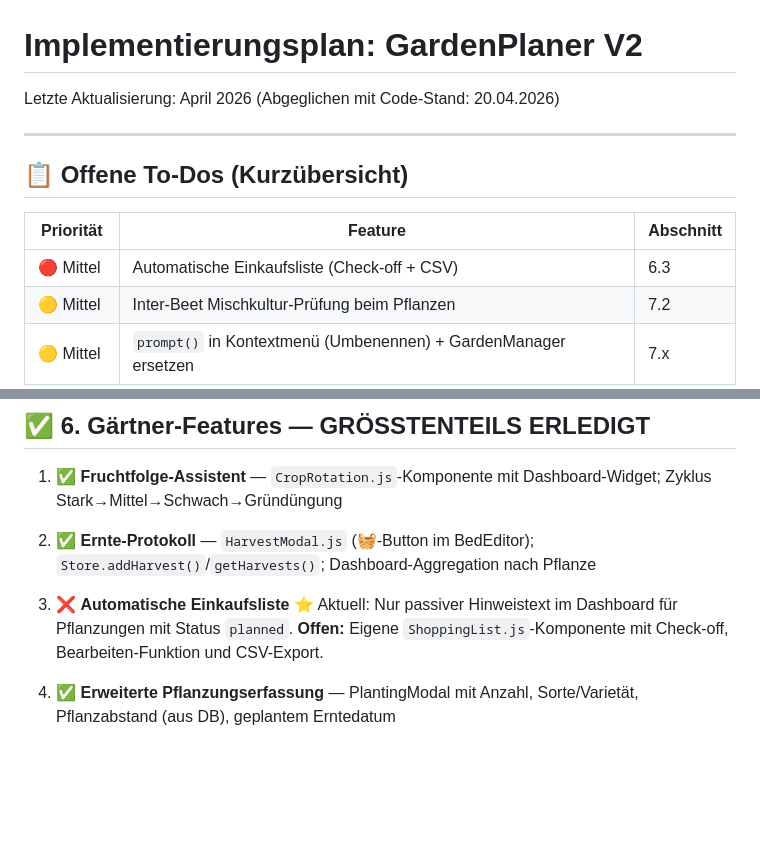
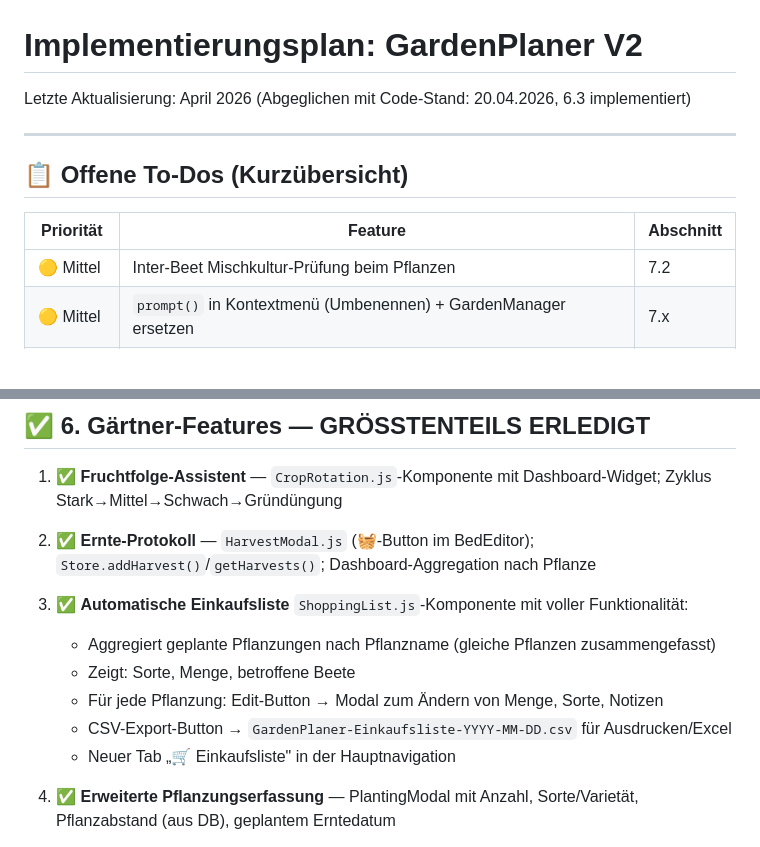
Before and after one commit to Lubenheimer/GardenPlaner, a Markdown page: Implementation.md, 2 parts joined by grey strips. Rendered like a GitHub page; blank space fills up the shorter version.

Commit message:
docs: 6.3 Automatische Einkaufsliste als ✅ markiert

```diff
--- a/Implementation.md
+++ b/Implementation.md
@@ -1,6 +1,6 @@
 # Implementierungsplan: GardenPlaner V2
 
-Letzte Aktualisierung: April 2026 (Abgeglichen mit Code-Stand: 20.04.2026)
+Letzte Aktualisierung: April 2026 (Abgeglichen mit Code-Stand: 20.04.2026, 6.3 implementiert)
 
 ---
 
@@ -8,7 +8,6 @@ Letzte Aktualisierung: April 2026 (Abgeglichen mit Code-Stand: 20.04.2026)
 
 | Priorität | Feature | Abschnitt |
 |---|---|---|
-| 🔴 Mittel | Automatische Einkaufsliste (Check-off + CSV) | 6.3 |
 | 🟡 Mittel | Inter-Beet Mischkultur-Prüfung beim Pflanzen | 7.2 |
 | 🟡 Mittel | `prompt()` in Kontextmenü (Umbenennen) + GardenManager ersetzen | 7.x |
 | 🟢 Groß | Mobile-Optimierung (Pinch-to-Zoom, Touch) | 7.6 |
@@ -89,9 +88,13 @@ Letzte Aktualisierung: April 2026 (Abgeglichen mit Code-Stand: 20.04.2026)
 
 2. ✅ **Ernte-Protokoll** — `HarvestModal.js` (🧺-Button im BedEditor); `Store.addHarvest()`/`getHarvests()`; Dashboard-Aggregation nach Pflanze
 
-3. ❌ **Automatische Einkaufsliste** ⭐
-   Aktuell: Nur passiver Hinweistext im Dashboard für Pflanzungen mit Status `planned`.
-   **Offen:** Eigene `ShoppingList.js`-Komponente mit Check-off, Bearbeiten-Funktion und CSV-Export.
+3. ✅ **Automatische Einkaufsliste**
+   `ShoppingList.js`-Komponente mit voller Funktionalität:
+   - Aggregiert geplante Pflanzungen nach Pflanzname (gleiche Pflanzen zusammengefasst)
+   - Zeigt: Sorte, Menge, betroffene Beete
+   - Für jede Pflanzung: Edit-Button → Modal zum Ändern von Menge, Sorte, Notizen
+   - CSV-Export-Button → `GardenPlaner-Einkaufsliste-YYYY-MM-DD.csv` für Ausdrucken/Excel
+   - Neuer Tab „🛒 Einkaufsliste" in der Hauptnavigation
 
 4. ✅ **Erweiterte Pflanzungserfassung** — PlantingModal mit Anzahl, Sorte/Varietät, Pflanzabstand (aus DB), geplantem Erntedatum
 
```
